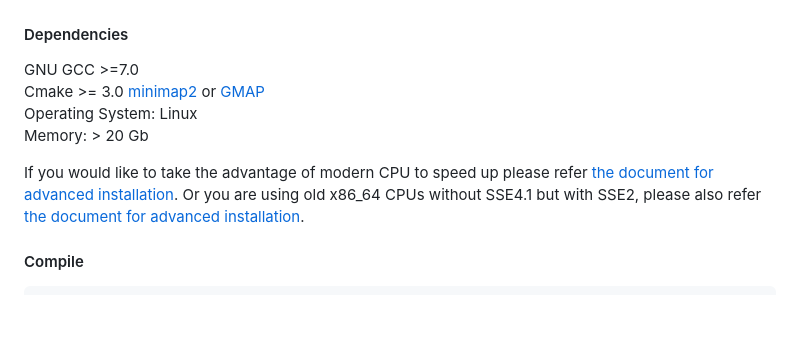
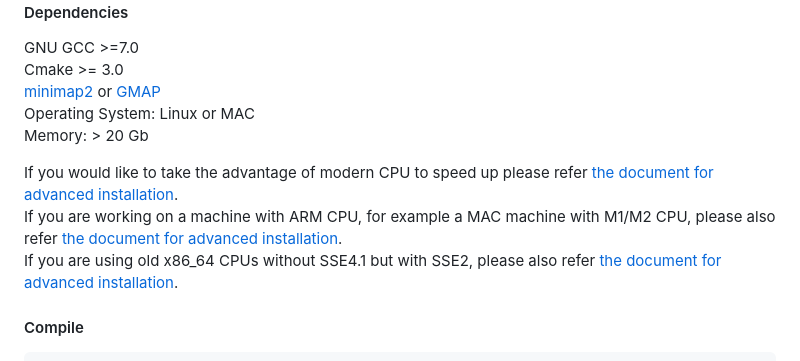
Before and after one commit to baoxingsong/AnchorWave, a Markdown page: README.md, the part around the change. Rendered like a GitHub page; blank space fills up the shorter version.

Commit message:
update document M1/2 chip

````diff
--- a/README.md
+++ b/README.md
@@ -40,11 +40,12 @@ Table of Contents
 GNU GCC >=7.0
 Cmake >= 3.0
 [minimap2](https://github.com/lh3/minimap2) or [GMAP](http://research-pub.gene.com/gmap/)
-Operating System: Linux
+Operating System: Linux or MAC
 Memory: > 20 Gb
 
 If you would like to take the advantage of modern CPU to speed up please refer [the document for advanced installation](./installation.md).
-Or you are using old x86_64 CPUs without SSE4.1 but with SSE2, please also refer [the document for advanced installation](./installation.md).
+If you are working on a machine with ARM CPU, for example a MAC machine with M1/M2 CPU, please also refer [the document for advanced installation](./installation.md).
+If you are using old x86_64 CPUs without SSE4.1 but with SSE2, please also refer [the document for advanced installation](./installation.md).
 
 #### Compile
 ```
````
